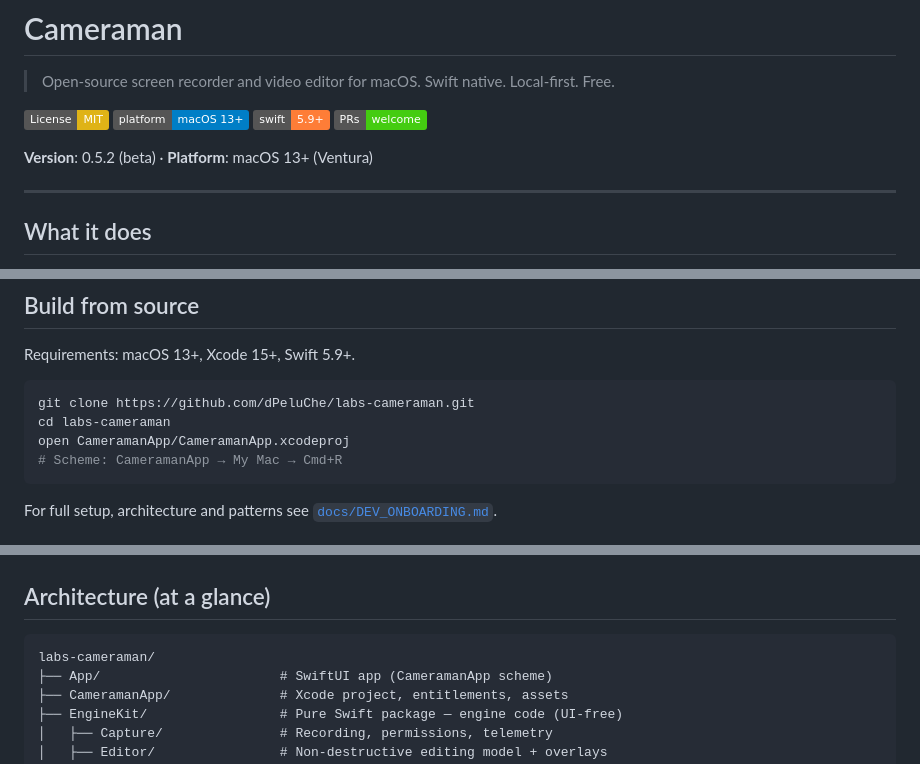
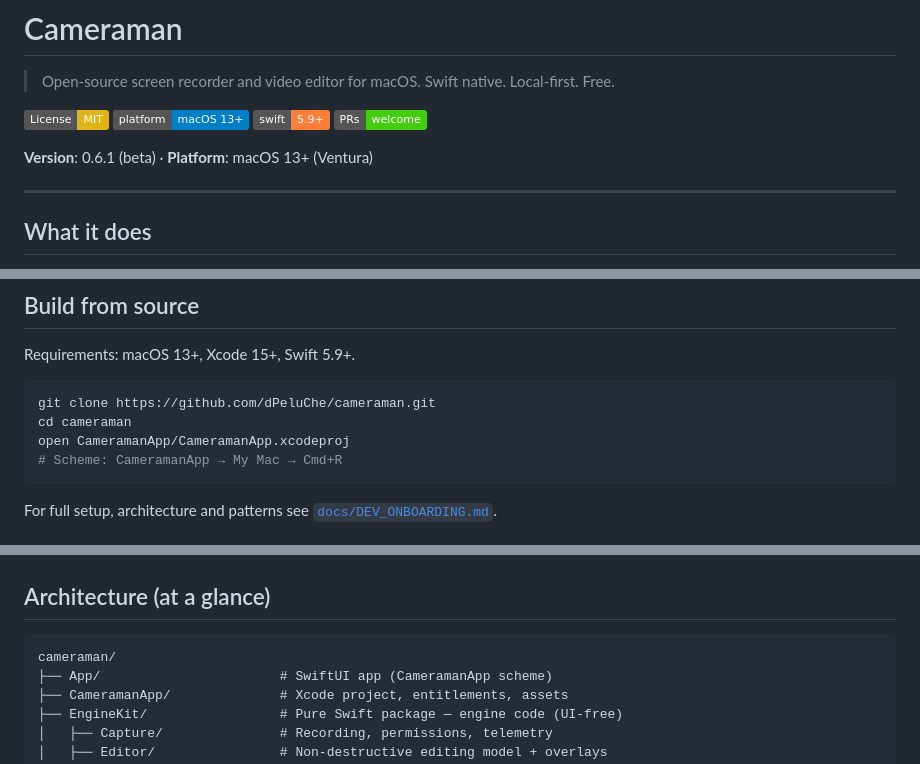
Before and after one commit to dPeluChe/cameraman, a Markdown page: README.md, 3 parts joined by grey strips. GitHub-like rendering; badges without logos.

Commit message:
docs(readme): bump version banner and fix stale labs-cameraman URLs
- Version banner 0.5.2 → 0.6.1 (matches CHANGELOG and the recent
  pre-publication security/perf work).
- GitHub Releases link: dPeluChe/labs-cameraman → dPeluChe/cameraman.
- Clone snippet: git URL + cd target updated to the renamed repo.
- Architecture tree root: labs-cameraman/ → cameraman/.

The repo was renamed during the security cleanup; these were the last
four references that slipped through.

Co-Authored-By: Claude Opus 4.7 (1M context) <noreply@anthropic.com>

````diff
--- a/README.md
+++ b/README.md
@@ -7,7 +7,7 @@
 [![Swift 5.9+](https://img.shields.io/badge/swift-5.9%2B-orange.svg)](https://swift.org)
 [![PRs welcome](https://img.shields.io/badge/PRs-welcome-brightgreen.svg)](CONTRIBUTING.md)
 
-**Version**: 0.5.2 (beta) · **Platform**: macOS 13+ (Ventura)
+**Version**: 0.6.1 (beta) · **Platform**: macOS 13+ (Ventura)
 
 ---
 
@@ -64,8 +64,8 @@ After the first authorized open, the app launches normally.
 Requirements: macOS 13+, Xcode 15+, Swift 5.9+.
 
 ```bash
-git clone https://github.com/dPeluChe/labs-cameraman.git
-cd labs-cameraman
+git clone https://github.com/dPeluChe/cameraman.git
+cd cameraman
 open CameramanApp/CameramanApp.xcodeproj
 # Scheme: CameramanApp → My Mac → Cmd+R
 ```
@@ -104,7 +104,7 @@ To remove the Gatekeeper warning entirely the app would need an Apple Developer
 ## Architecture (at a glance)
 
 ```
-labs-cameraman/
+cameraman/
 ├── App/                       # SwiftUI app (CameramanApp scheme)
 ├── CameramanApp/              # Xcode project, entitlements, assets
 ├── EngineKit/                 # Pure Swift package — engine code (UI-free)
````
Also changed, not shown: other parts of README.md (+1 -1 lines).
